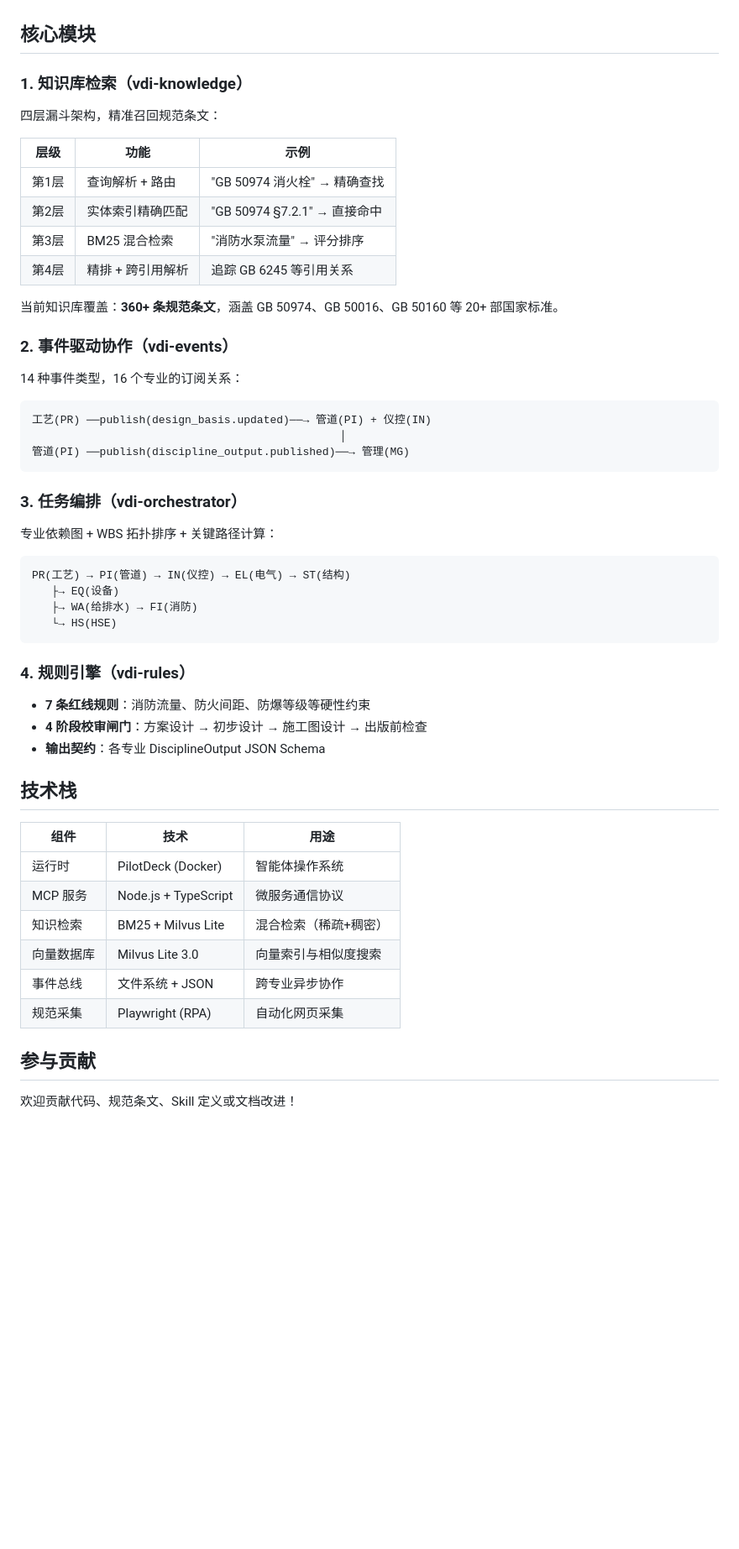
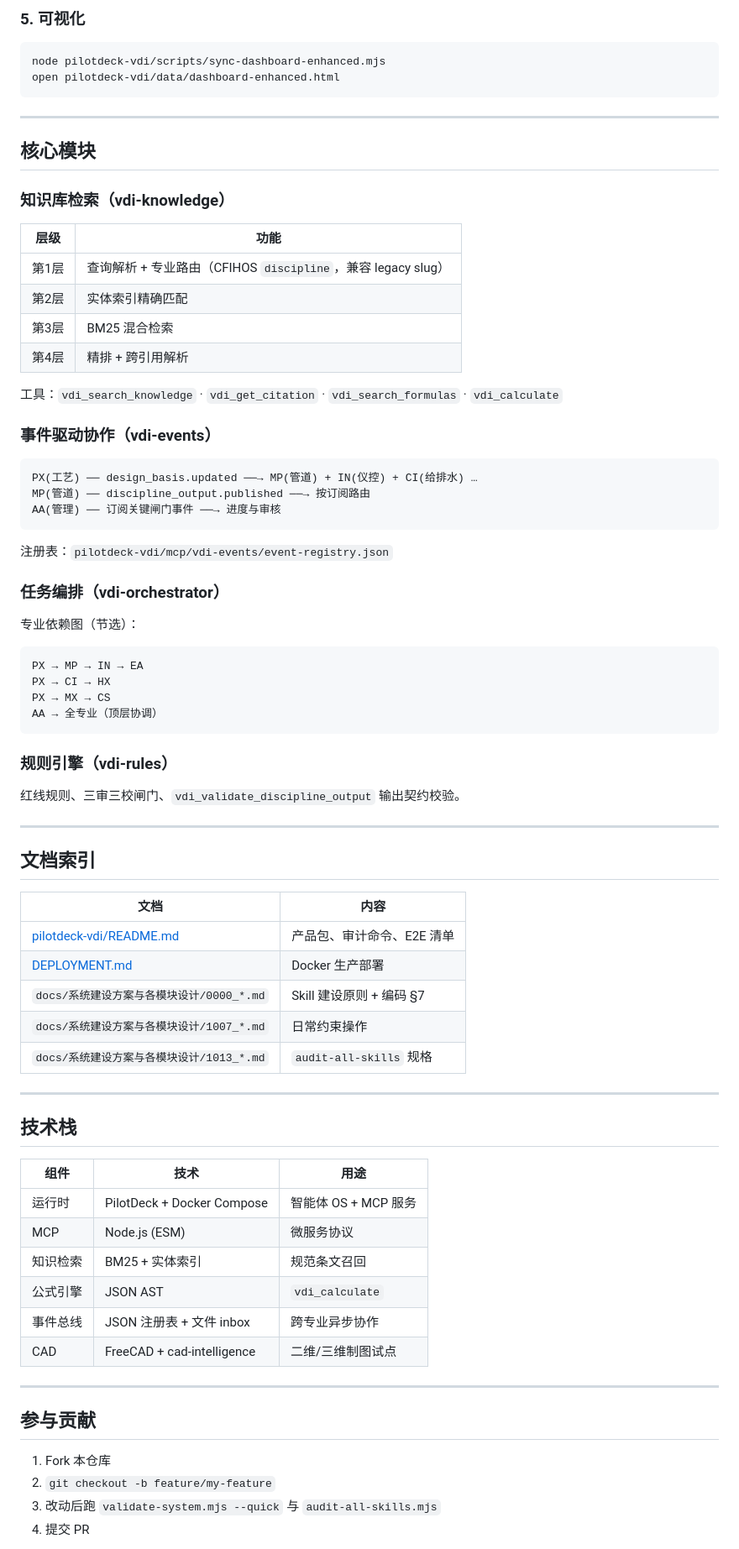
Before and after one commit to Apoda-sisu/vdi-digital-engineer, a Markdown page: README.md, the part around one of its changes. Shown at 84% size. Rendered like a GitHub page; blank space fills up the shorter version.

Commit message:
更新 README：对齐 CFIHOS 双轨编码与当前仓库布局。
反映 workspaces Skill 源、Docker 服务栈、规模数据与门禁命令，移除已废弃的根 skills/ 说明。

Co-authored-by: Cursor <cursoragent@cursor.com>

````diff
--- a/README.md
+++ b/README.md
@@ -112,62 +154,81 @@ open http://localhost:3000
+### 5. 可视化
+
+```bash
+node pilotdeck-vdi/scripts/sync-dashboard-enhanced.mjs
+open pilotdeck-vdi/data/dashboard-enhanced.html
+```
+
+---
 
 ## 核心模块
 
-### 1. 知识库检索（vdi-knowledge）
+### 知识库检索（vdi-knowledge）
 
-四层漏斗架构，精准召回规范条文：
+| 层级 | 功能 |
+|------|------|
+| 第1层 | 查询解析 + 专业路由（CFIHOS `discipline`，兼容 legacy slug） |
+| 第2层 | 实体索引精确匹配 |
+| 第3层 | BM25 混合检索 |
+| 第4层 | 精排 + 跨引用解析 |
 
+工具：`vdi_search_knowledge` · `vdi_get_citation` · `vdi_search_formulas` · `vdi_calculate`
 
-| 层级  | 功能         | 示例                       |
-| --- | ---------- | ------------------------ |
-| 第1层 | 查询解析 + 路由  | "GB 50974 消火栓" → 精确查找    |
-| 第2层 | 实体索引精确匹配   | "GB 50974 §7.2.1" → 直接命中 |
-| 第3层 | BM25 混合检索  | "消防水泵流量" → 评分排序          |
-| 第4层 | 精排 + 跨引用解析 | 追踪 GB 6245 等引用关系         |
-
-
-当前知识库覆盖：**360+ 条规范条文**，涵盖 GB 50974、GB 50016、GB 50160 等 20+ 部国家标准。
-
-### 2. 事件驱动协作（vdi-events）
-
-14 种事件类型，16 个专业的订阅关系：
+### 事件驱动协作（vdi-events）
 
 ```
-工艺(PR) ──publish(design_basis.updated)──→ 管道(PI) + 仪控(IN)
-                                               │
-管道(PI) ──publish(discipline_output.published)──→ 管理(MG)
+PX(工艺) ── design_basis.updated ──→ MP(管道) + IN(仪控) + CI(给排水) …
+MP(管道) ── discipline_output.published ──→ 按订阅路由
+AA(管理) ── 订阅关键闸门事件 ──→ 进度与审核
 ```
 
-### 3. 任务编排（vdi-orchestrator）
+注册表：`pilotdeck-vdi/mcp/vdi-events/event-registry.json`
 
-专业依赖图 + WBS 拓扑排序 + 关键路径计算：
+### 任务编排（vdi-orchestrator）
+
+专业依赖图（节选）：
 
 ```
-PR(工艺) → PI(管道) → IN(仪控) → EL(电气) → ST(结构)
-   ├→ EQ(设备)
-   ├→ WA(给排水) → FI(消防)
-   └→ HS(HSE)
+PX → MP → IN → EA
+PX → CI → HX
+PX → MX → CS
+AA → 全专业（顶层协调）
 ```
 
-### 4. 规则引擎（vdi-rules）
+### 规则引擎（vdi-rules）
 
-- **7 条红线规则**：消防流量、防火间距、防爆等级等硬性约束
-- **4 阶段校审闸门**：方案设计 → 初步设计 → 施工图设计 → 出版前检查
-- **输出契约**：各专业 DisciplineOutput JSON Schema
+红线规则、三审三校闸门、`vdi_validate_discipline_output` 输出契约校验。
+
+---
+
+## 文档索引
+
+| 文档 | 内容 |
+|------|------|
+| [pilotdeck-vdi/README.md](pilotdeck-vdi/README.md) | 产品包、审计命令、E2E 清单 |
+| [DEPLOYMENT.md](DEPLOYMENT.md) | Docker 生产部署 |
+| `docs/系统建设方案与各模块设计/0000_*.md` | Skill 建设原则 + 编码 §7 |
+| `docs/系统建设方案与各模块设计/1007_*.md` | 日常约束操作 |
+| `docs/系统建设方案与各模块设计/1013_*.md` | `audit-all-skills` 规格 |
+
+---
 
 ## 技术栈
 
+| 组件 | 技术 | 用途 |
+|------|------|------|
+| 运行时 | PilotDeck + Docker Compose | 智能体 OS + MCP 服务 |
+| MCP | Node.js (ESM) | 微服务协议 |
+| 知识检索 | BM25 + 实体索引 | 规范条文召回 |
+| 公式引擎 | JSON AST | `vdi_calculate` |
+| 事件总线 | JSON 注册表 + 文件 inbox | 跨专业异步协作 |
+| CAD | FreeCAD + cad-intelligence | 二维/三维制图试点 |
 
-| 组件     | 技术                   | 用途          |
-| ------ | -------------------- | ----------- |
-| 运行时    | PilotDeck (Docker)   | 智能体操作系统     |
-| MCP 服务 | Node.js + TypeScript | 微服务通信协议     |
-| 知识检索   | BM25 + Milvus Lite   | 混合检索（稀疏+稠密） |
-| 向量数据库  | Milvus Lite 3.0      | 向量索引与相似度搜索  |
-| 事件总线   | 文件系统 + JSON          | 跨专业异步协作     |
-| 规范采集   | Playwright (RPA)     | 自动化网页采集     |
-
+---
 
 ## 参与贡献
 
-欢迎贡献代码、规范条文、Skill 定义或文档改进！
+1. Fork 本仓库
+2. `git checkout -b feature/my-feature`
+3. 改动后跑 `validate-system.mjs --quick` 与 `audit-all-skills.mjs`
+4. 提交 PR
 
````
Also changed, not shown: other parts of README.md (+130 -90 lines).
